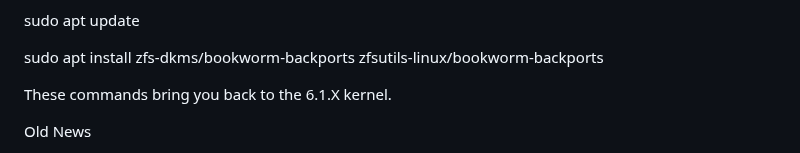
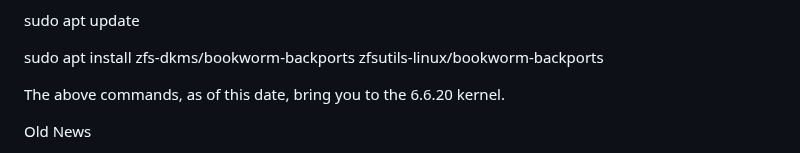
Before and after one commit to bobk48/RaspberryPiOS, a Markdown page: README.md, the part around one of its changes. GitHub-like rendering.

```diff
--- a/README.md
+++ b/README.md
@@ -19,7 +19,7 @@ sudo apt update
 
 sudo apt install zfs-dkms/bookworm-backports zfsutils-linux/bookworm-backports
 
-These commands bring you back to the 6.1.X kernel.
+The above commands, as of this date, bring you to the 6.6.20 kernel.
 
 Old News
 
```
Also changed, not shown: other parts of README.md (+1 -1 lines).
